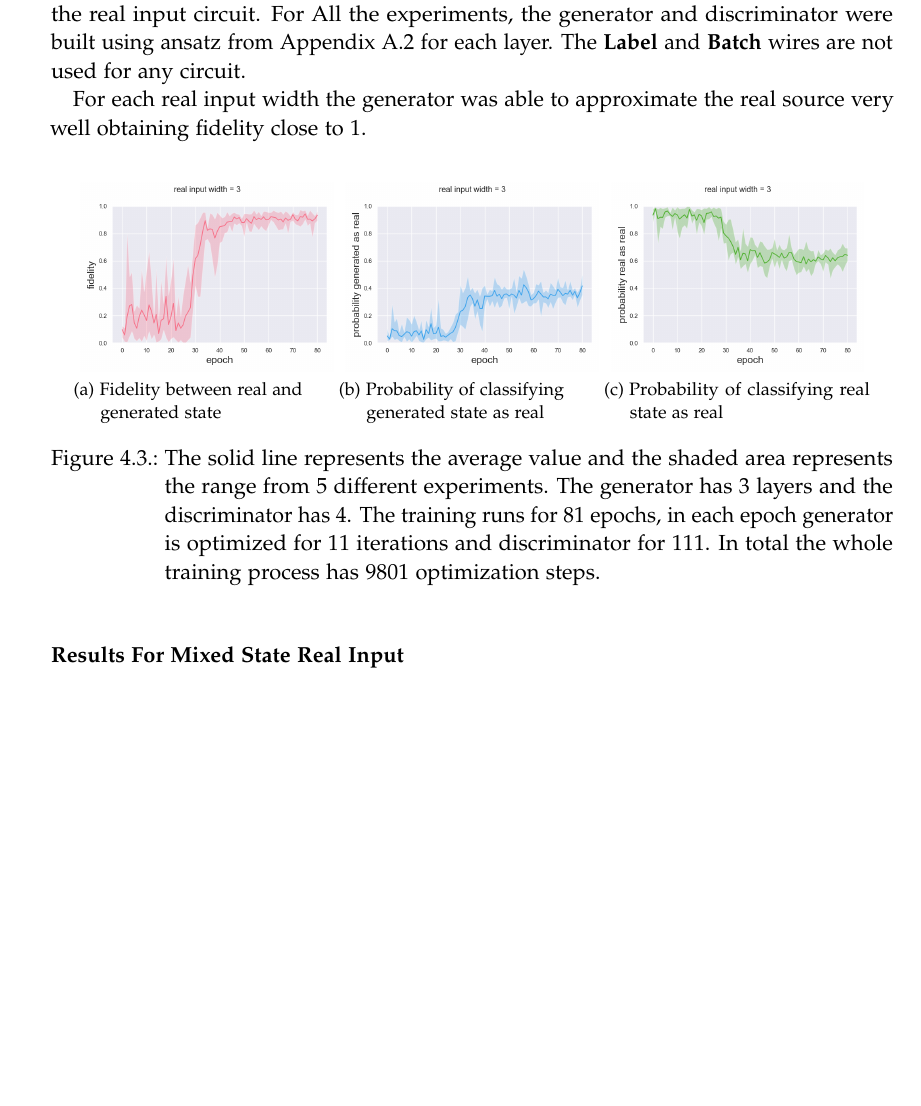
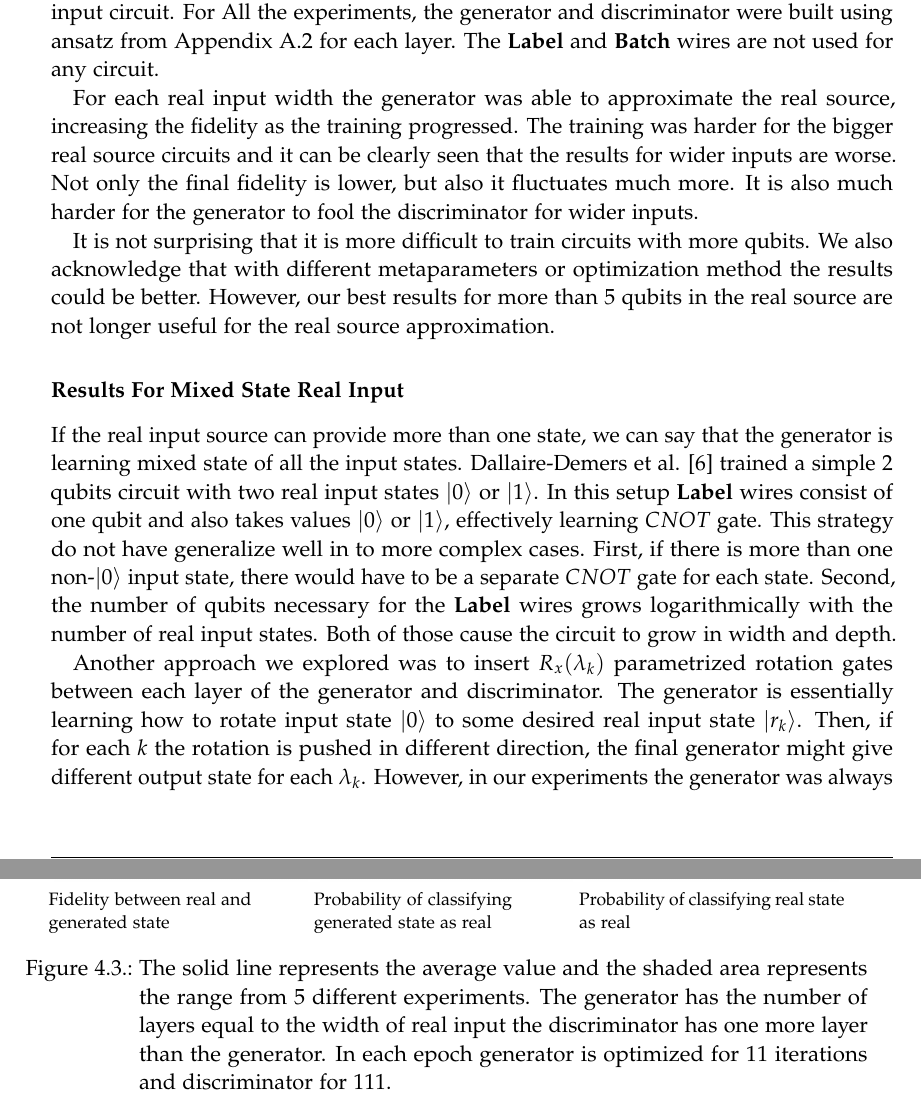
Before and after one commit to WiktorJ/quantum-gans, a LaTeX thesis (paper/main.tex, which reads paper/chapters/05_quantum_gans.tex): part of page 26 of 40 before the commit and two parts of pages 26 and 27 of 42 after it, the two joined at a grey line, cut so that both start at the same text, the shorter picture padded with empty space. The pictures show the PDF file paper/main.pdf that the author committed with the source.

Commit message:
Progress chapter 4

```diff
--- a/paper/chapters/05_quantum_gans.tex
+++ b/paper/chapters/05_quantum_gans.tex
@@ -166,8 +166,16 @@ the experiments, the generator and discriminator were built using ansatz
 from Appendix \ref{apx:sqgans_ansatz} for each layer. The \textbf{Label} and
 \textbf{Batch} wires are not used for any circuit.
 
-For each real input width the
-generator was able to approximate the real source very well obtaining fidelity
-close to $1$.
+For each real input width the generator was able to approximate the real source,
+increasing the fidelity as the training progressed. The training was
+harder for the bigger real source circuits and it can be clearly seen that
+the results for wider inputs are worse. Not only the final fidelity is lower, but
+also it fluctuates much more. It is also much harder for the generator to fool
+the discriminator for wider inputs.
+
+It is not surprising that it is more difficult to train circuits with more
+qubits. We also acknowledge that with different metaparameters or optimization
+method the results could be better. However, our best results for more than 5 qubits
+in the real source are not longer useful for the real source approximation.
 
 \begin{figure}[htbp!]
@@ -174,22 +183,62 @@ close to $1$.
   \centering
-  \subfloat[Fidelity between real and \\generated state]{
+  \subfloat{
     \includegraphics[width=0.3\linewidth]{figures/sqgans_size=3/fidelity.png}
   }
-  \subfloat[Probability of classifying \\generated state as real]{
+  \subfloat{
     \includegraphics[width=0.3\linewidth]{figures/sqgans_size=3/probability_generated_as_real.png}
   }
-  \subfloat[Probability of classifying real state as real]{
+  \subfloat{
     \includegraphics[width=0.3\linewidth]{figures/sqgans_size=3/probability_real_as_real.png}
   }
+
+
+  \subfloat{
+    \includegraphics[width=0.3\linewidth]{figures/sqgans_size=4/fidelity.png}
+  }
+  \subfloat{
+    \includegraphics[width=0.3\linewidth]{figures/sqgans_size=4/probability_generated_as_real.png}
+  }
+  \subfloat{
+    \includegraphics[width=0.3\linewidth]{figures/sqgans_size=4/probability_real_as_real.png}
+  }
+
+  \subfloat[Fidelity between real and \\generated state]{
+    \includegraphics[width=0.3\linewidth]{figures/sqgans_size=5/fidelity.png}
+  }
+  \subfloat[Probability of classifying \\generated state as real]{
+    \includegraphics[width=0.3\linewidth]{figures/sqgans_size=5/probability_generated_as_real.png}
+  }
+  \subfloat[Probability of classifying real state as real]{
+    \includegraphics[width=0.3\linewidth]{figures/sqgans_size=5/probability_real_as_real.png}
+  }
   \caption{The solid line represents the average value and the shaded area
-    represents the range from 5 different experiments. The generator has 3
-    layers and the discriminator has 4. The training runs for 81
-  epochs, in each epoch generator is optimized for 11 iterations and
-  discriminator for 111. In total the whole training process has 9801
-  optimization steps. }
+    represents the range from 5 different experiments. The generator has the
+    number of layers equal to the width of real input the discriminator has one
+    more layer than the generator. In each epoch generator is optimized for 11 iterations and
+  discriminator for 111. }
   \label{fig:sqgans_res_3}
 \end{figure}
 \subsubsection{Results For Mixed State Real Input}
+If the real input source can provide more than one state, we can say that the
+generator is learning mixed state of all the input states. Dallaire-Demers et
+al. \cite{Dallaire_Demers_2018} trained a simple 2 qubits circuit with two real
+input states $\ket{0}$ or $\ket{1}$. In this setup \textbf{Label} wires consist
+of one qubit and also takes values $\ket{0}$ or $\ket{1}$, effectively learning
+$CNOT$ gate. This strategy do not have generalize well in to more complex cases.
+First, if there is more than one non-$\ket{0}$ input state, there would have to
+be a separate $CNOT$ gate for each state. Second, the number of qubits necessary
+for the \textbf{Label} wires grows logarithmically with the number of real input
+states. Both of those cause the circuit to grow in width and depth.
+
+Another approach we explored was to insert $R_x(\lambda_k)$ parametrized
+rotation gates between each layer of the generator and discriminator. The
+generator is essentially learning how to rotate input state $\ket{0}$ to some
+desired real input state $\ket{r_k}$. Then, if for each $k$ the rotation is
+pushed in different direction, the final generator might give different output
+state for each $\lambda_k$. However, in our experiments the generator was always
+learning to ignore the $R_x(\lambda_k)$ and in the end was only able to produce
+one, slightly distorted, state independent of $\lambda_k$.
+
 \subsection{Conclusions}
 
 
```
Also changed, not shown: paper/main.tex (+1 -1 lines), paper/figures/sqgans_size=4/fidelity.png (added), paper/figures/sqgans_size=4/probability_generated_as_real.png (added), paper/figures/sqgans_size=4/probability_real_as_real.png (added), paper/figures/sqgans_size=5/fidelity.png (added), paper/figures/sqgans_size=5/probability_generated_as_real.png (added), paper/figures/sqgans_size=5/probability_real_as_real.png (added), paper/main.pdf, paper/chapters/05_quantum_gans.tex (5 more changed lines), 1 other file.
